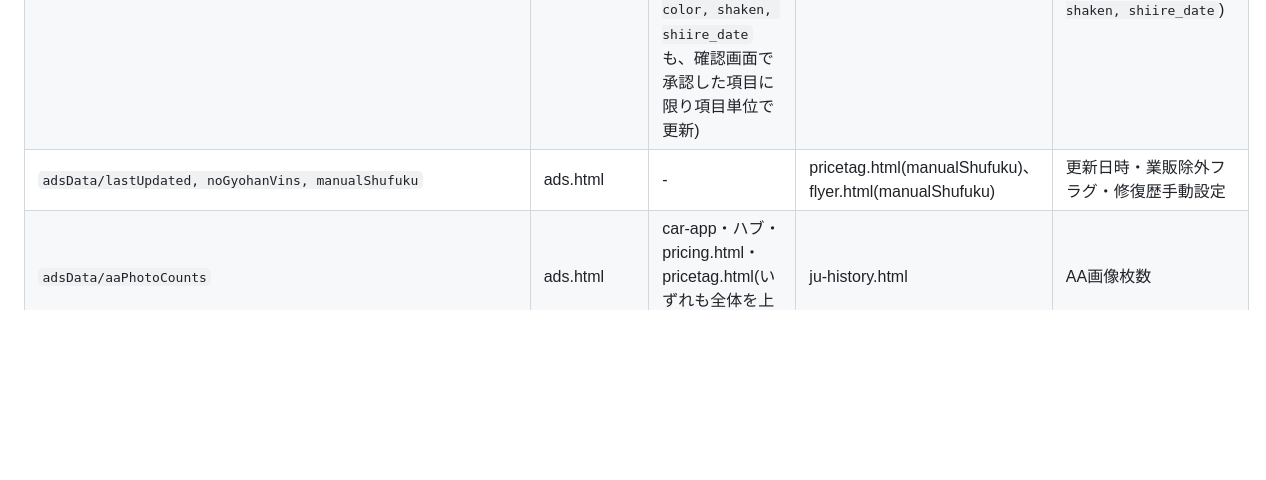
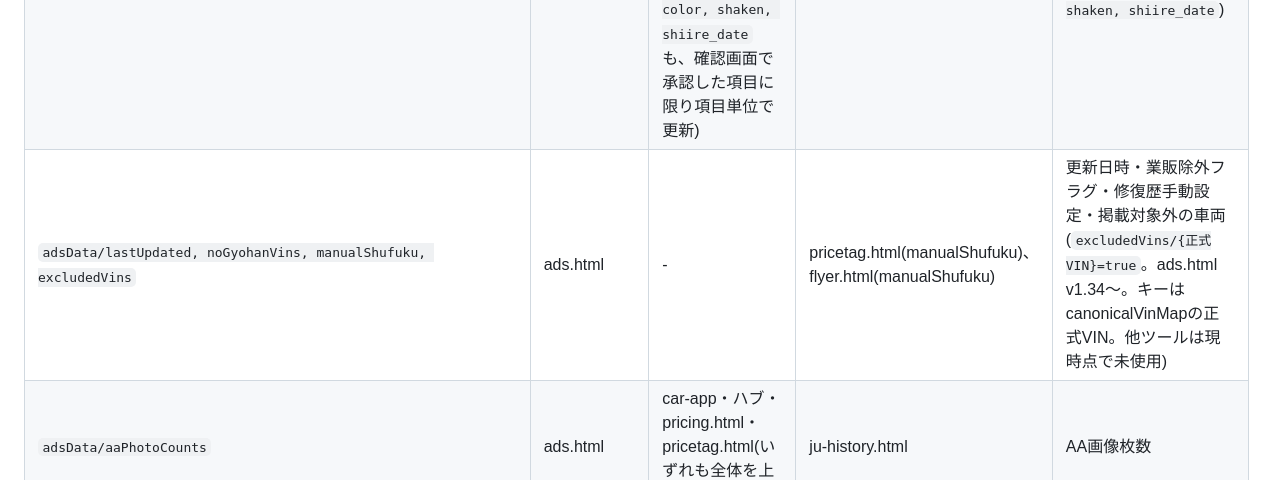
Before and after one commit to cielautoworks/ciel-system, a Markdown page: shared_contract.md, the part around the change. Rendered like a GitHub page; blank space fills up the shorter version.

Commit message:
shared_contract.md: adsData/excludedVins(掲載対象外の車両)を追記
Co-Authored-By: Claude Opus 5.5 <noreply@anthropic.com>

```diff
--- a/shared_contract.md
+++ b/shared_contract.md
@@ -45,7 +45,7 @@ const firebaseConfig = {
 | `juHistory/{normVin}/{source_kai_shuppinNo}` | ju-history.html | pricing.html(精算書CSV取込) | ハブ、pricing.html | オークション出品・落札履歴。フィールド例: `source, kai, date, shuppinNo, carName, grade, nendo, category('shuppin'|'rakusatsu'), status, pref, sharyDai, recycle, shuppinRyo, seiyakuRyo, rakusatsuRyo, jizei, maxBid` |
 | `adsData/{carsensor,goonet,quicknetwork,autoserver,jutentori}` | ads.html | - | pricetag.html(carsensor, goonet)、flyer.html(carsensor, goonet) | 各広告サイトの掲載データ |
 | `adsData/tanaoroshi/{normVin}` | ads.html | car-app・ハブ・pricing.html(CSV取込時に未登録分を追加。ハブ・pricing.htmlは登録済みの車の `car_name, color, shaken, shiire_date` も、確認画面で承認した項目に限り項目単位で更新) | ju-history.html、pricing.html | 棚卸CSV由来データ(`car_name, color, shaken, shiire_date`) |
-| `adsData/lastUpdated, noGyohanVins, manualShufuku` | ads.html | - | pricetag.html(manualShufuku)、flyer.html(manualShufuku) | 更新日時・業販除外フラグ・修復歴手動設定 |
+| `adsData/lastUpdated, noGyohanVins, manualShufuku, excludedVins` | ads.html | - | pricetag.html(manualShufuku)、flyer.html(manualShufuku) | 更新日時・業販除外フラグ・修復歴手動設定・掲載対象外の車両(`excludedVins/{正式VIN}=true`。ads.html v1.34〜。キーはcanonicalVinMapの正式VIN。他ツールは現時点で未使用) |
 | `adsData/aaPhotoCounts` | ads.html | car-app・ハブ・pricing.html・pricetag.html(いずれも全体を上書き) | ju-history.html | AA画像枚数 |
 | `aaPhotos/{VIN}` | ads.html | car-app・ハブ・pricing.html・pricetag.html | ju-history.html | AA出品票画像(`img1, img2`)。通信量対策で一覧データとは別パスに保存し、モーダルを開いた時だけ取得する |
 | `pricingData/{normVin}` | pricing.html | ハブ(`manualCost`) | ads.html(`retailTarget`のみ。v1.33〜)、pricetag.html(`body`)、flyer.html(`body`。支払総額=body+10万円)、ハブ | 車体価格(`body`)・`extraCost, as, marginTotal, marginWholesale, retailTarget, manualCost, manualRecycle, updatedAt` |
```
